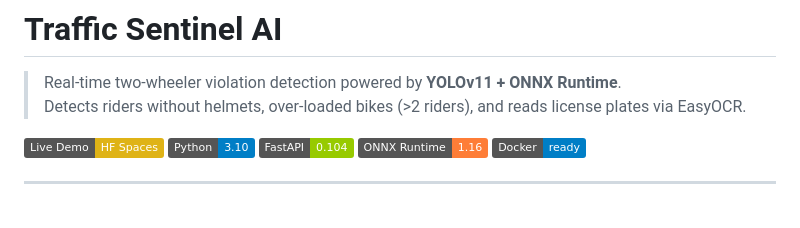
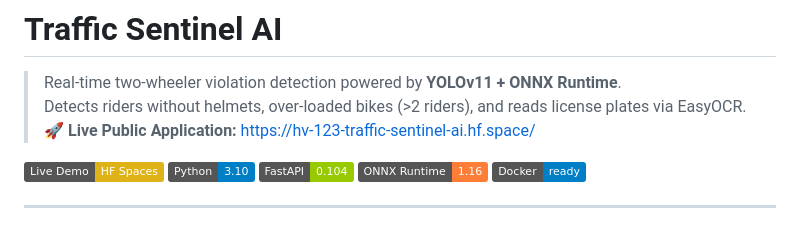
Before and after one commit to Harsha081459/Traffic-Rule-Violation-Detection-for-Two-Wheelers, a Markdown page: README.md, the part around the change. GitHub-like rendering; badges without logos.

Commit message:
Add explicit link to Live Public Application in README

```diff
--- a/README.md
+++ b/README.md
@@ -2,6 +2,7 @@
 
 > Real-time two-wheeler violation detection powered by **YOLOv11 + ONNX Runtime**.
 > Detects riders without helmets, over-loaded bikes (>2 riders), and reads license plates via EasyOCR.
+**🚀 Live Public Application:** [https://hv-123-traffic-sentinel-ai.hf.space/](https://hv-123-traffic-sentinel-ai.hf.space/)
 
 [![Live Demo](https://img.shields.io/badge/Live%20Demo-HF%20Spaces-yellow?logo=huggingface)](https://hv-123-traffic-sentinel-ai.hf.space/)
 [![Python 3.10](https://img.shields.io/badge/Python-3.10-blue?logo=python)](https://python.org)
```
